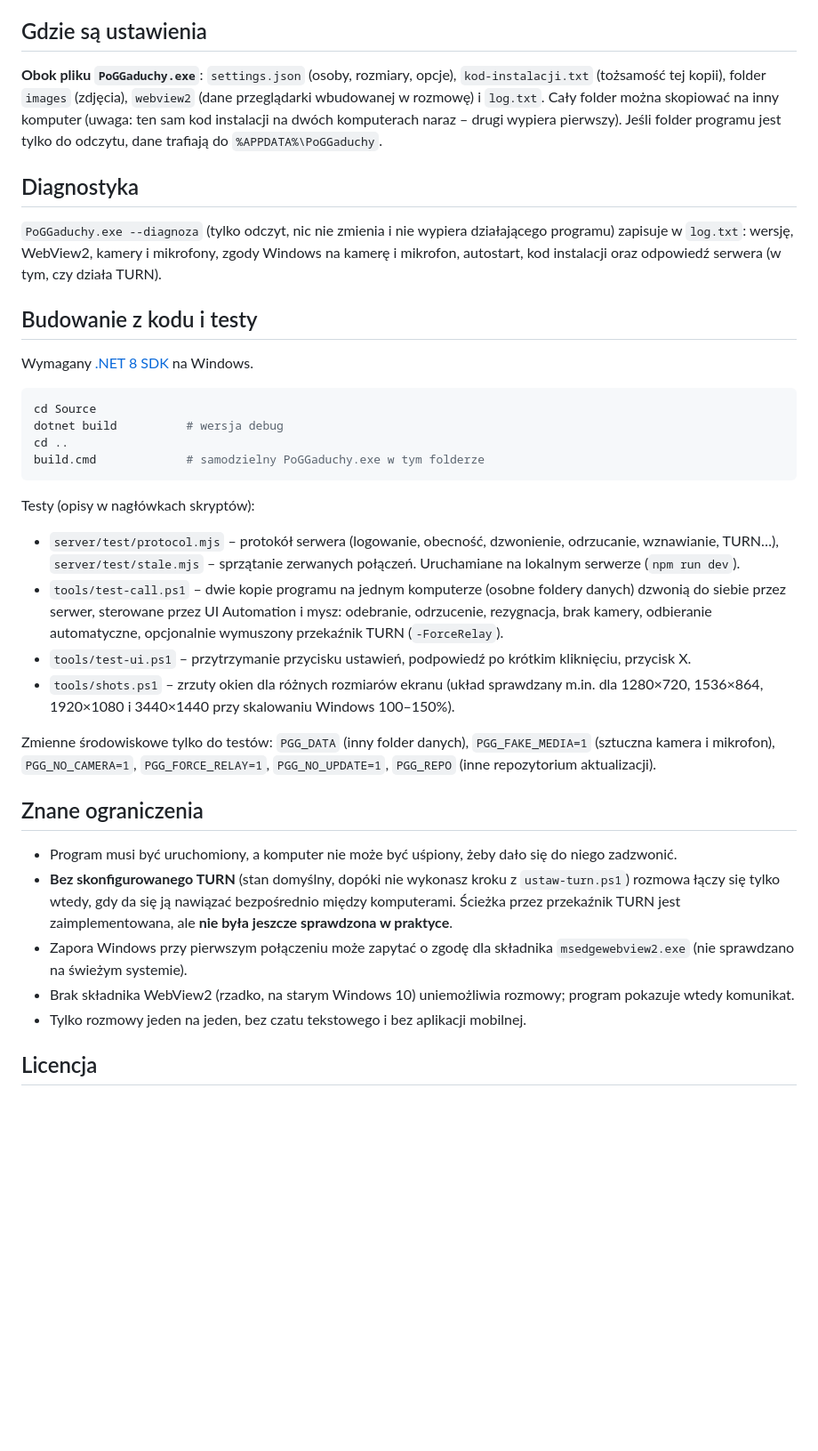
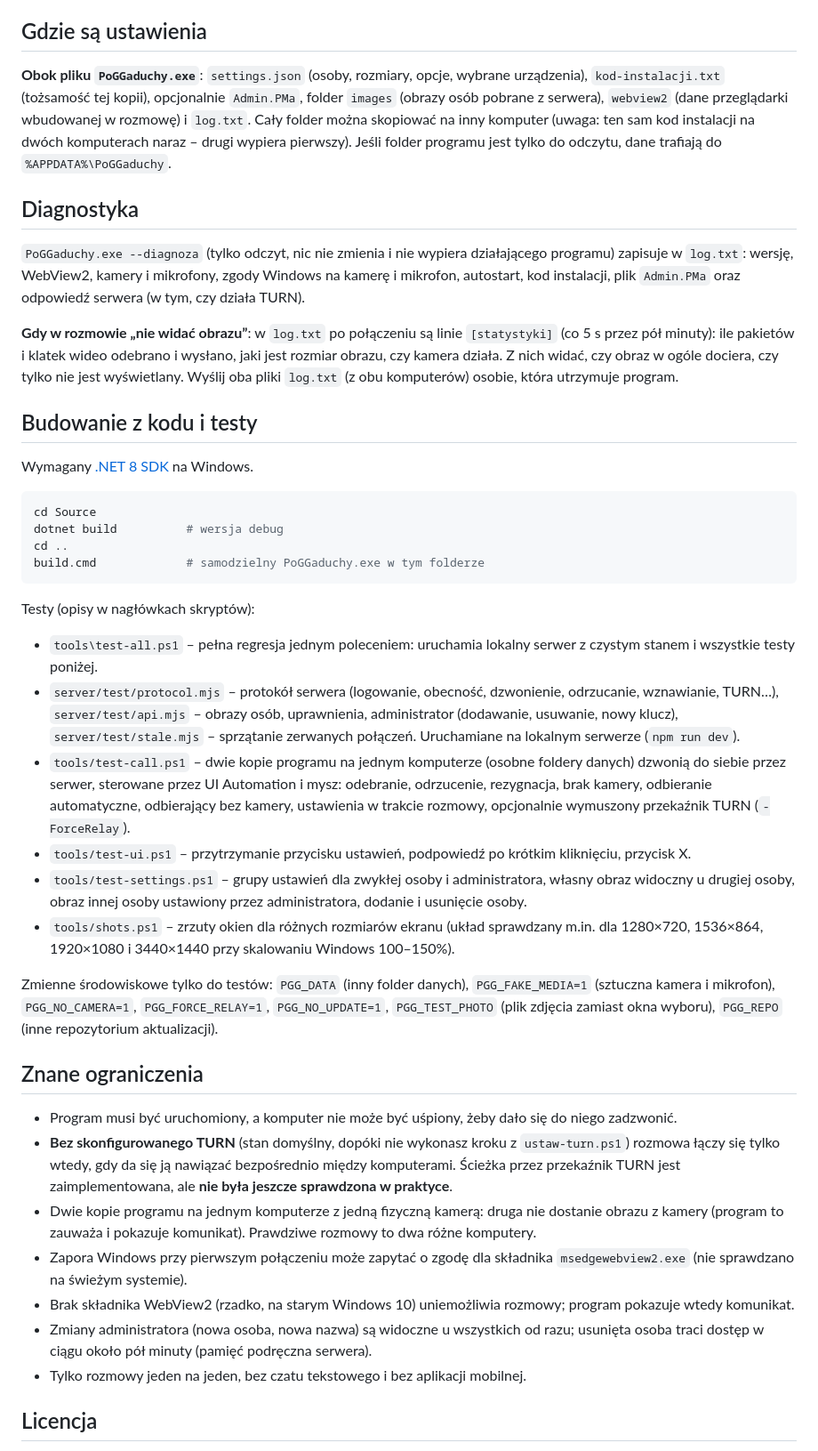
Before and after one commit to NepciorLab/PoGGaduchy, a Markdown page: README.md, the part around one of its changes. Shown at 89% size. Rendered like a GitHub page; blank space fills up the shorter version.

```diff
--- a/README.md
+++ b/README.md
@@ -151,16 +186,20 @@ Workflow [`release.yml`](.github/workflows/release.yml) zbuduje program (numer w
 
 ## Gdzie są ustawienia
 
-**Obok pliku `PoGGaduchy.exe`**: `settings.json` (osoby, rozmiary, opcje), `kod-instalacji.txt` (tożsamość tej kopii),
-folder `images` (zdjęcia), `webview2` (dane przeglądarki wbudowanej w rozmowę) i `log.txt`. Cały folder można skopiować
-na inny komputer (uwaga: ten sam kod instalacji na dwóch komputerach naraz – drugi wypiera pierwszy). Jeśli folder
-programu jest tylko do odczytu, dane trafiają do `%APPDATA%\PoGGaduchy`.
+**Obok pliku `PoGGaduchy.exe`**: `settings.json` (osoby, rozmiary, opcje, wybrane urządzenia), `kod-instalacji.txt`
+(tożsamość tej kopii), opcjonalnie `Admin.PMa`, folder `images` (obrazy osób pobrane z serwera), `webview2` (dane przeglądarki
+wbudowanej w rozmowę) i `log.txt`. Cały folder można skopiować na inny komputer (uwaga: ten sam kod instalacji na dwóch
+komputerach naraz – drugi wypiera pierwszy). Jeśli folder programu jest tylko do odczytu, dane trafiają do `%APPDATA%\PoGGaduchy`.
 
 ## Diagnostyka
 
 `PoGGaduchy.exe --diagnoza` (tylko odczyt, nic nie zmienia i nie wypiera działającego programu) zapisuje w `log.txt`:
-wersję, WebView2, kamery i mikrofony, zgody Windows na kamerę i mikrofon, autostart, kod instalacji oraz odpowiedź
-serwera (w tym, czy działa TURN).
+wersję, WebView2, kamery i mikrofony, zgody Windows na kamerę i mikrofon, autostart, kod instalacji, plik `Admin.PMa`
+oraz odpowiedź serwera (w tym, czy działa TURN).
+
+**Gdy w rozmowie „nie widać obrazu”**: w `log.txt` po połączeniu są linie `[statystyki]` (co 5 s przez pół minuty): ile
+pakietów i klatek wideo odebrano i wysłano, jaki jest rozmiar obrazu, czy kamera działa. Z nich widać, czy obraz w ogóle
+dociera, czy tylko nie jest wyświetlany. Wyślij oba pliki `log.txt` (z obu komputerów) osobie, która utrzymuje program.
 
 ## Budowanie z kodu i testy
 
@@ -175,17 +214,22 @@ build.cmd             # samodzielny PoGGaduchy.exe w tym folderze
 
 Testy (opisy w nagłówkach skryptów):
 
+* `tools\test-all.ps1` – pełna regresja jednym poleceniem: uruchamia lokalny serwer z czystym stanem i wszystkie testy poniżej.
 * `server/test/protocol.mjs` – protokół serwera (logowanie, obecność, dzwonienie, odrzucanie, wznawianie, TURN…),
+  `server/test/api.mjs` – obrazy osób, uprawnienia, administrator (dodawanie, usuwanie, nowy klucz),
   `server/test/stale.mjs` – sprzątanie zerwanych połączeń. Uruchamiane na lokalnym serwerze (`npm run dev`).
 * `tools/test-call.ps1` – dwie kopie programu na jednym komputerze (osobne foldery danych) dzwonią do siebie przez serwer,
-  sterowane przez UI Automation i mysz: odebranie, odrzucenie, rezygnacja, brak kamery, odbieranie automatyczne,
-  opcjonalnie wymuszony przekaźnik TURN (`-ForceRelay`).
+  sterowane przez UI Automation i mysz: odebranie, odrzucenie, rezygnacja, brak kamery, odbieranie automatyczne, odbierający
+  bez kamery, ustawienia w trakcie rozmowy, opcjonalnie wymuszony przekaźnik TURN (`-ForceRelay`).
 * `tools/test-ui.ps1` – przytrzymanie przycisku ustawień, podpowiedź po krótkim kliknięciu, przycisk X.
+* `tools/test-settings.ps1` – grupy ustawień dla zwykłej osoby i administratora, własny obraz widoczny u drugiej osoby,
+  obraz innej osoby ustawiony przez administratora, dodanie i usunięcie osoby.
 * `tools/shots.ps1` – zrzuty okien dla różnych rozmiarów ekranu (układ sprawdzany m.in. dla 1280×720, 1536×864, 1920×1080
   i 3440×1440 przy skalowaniu Windows 100–150%).
 
 Zmienne środowiskowe tylko do testów: `PGG_DATA` (inny folder danych), `PGG_FAKE_MEDIA=1` (sztuczna kamera i mikrofon),
-`PGG_NO_CAMERA=1`, `PGG_FORCE_RELAY=1`, `PGG_NO_UPDATE=1`, `PGG_REPO` (inne repozytorium aktualizacji).
+`PGG_NO_CAMERA=1`, `PGG_FORCE_RELAY=1`, `PGG_NO_UPDATE=1`, `PGG_TEST_PHOTO` (plik zdjęcia zamiast okna wyboru),
+`PGG_REPO` (inne repozytorium aktualizacji).
 
 ## Znane ograniczenia
 
@@ -193,9 +237,13 @@ Zmienne środowiskowe tylko do testów: `PGG_DATA` (inny folder danych), `PGG_FA
 * **Bez skonfigurowanego TURN** (stan domyślny, dopóki nie wykonasz kroku z `ustaw-turn.ps1`) rozmowa łączy się tylko wtedy,
   gdy da się ją nawiązać bezpośrednio między komputerami. Ścieżka przez przekaźnik TURN jest zaimplementowana, ale
   **nie była jeszcze sprawdzona w praktyce**.
+* Dwie kopie programu na jednym komputerze z jedną fizyczną kamerą: druga nie dostanie obrazu z kamery (program to
+  zauważa i pokazuje komunikat). Prawdziwe rozmowy to dwa różne komputery.
 * Zapora Windows przy pierwszym połączeniu może zapytać o zgodę dla składnika `msedgewebview2.exe` (nie sprawdzano na
   świeżym systemie).
 * Brak składnika WebView2 (rzadko, na starym Windows 10) uniemożliwia rozmowy; program pokazuje wtedy komunikat.
+* Zmiany administratora (nowa osoba, nowa nazwa) są widoczne u wszystkich od razu; usunięta osoba traci dostęp w ciągu
+  około pół minuty (pamięć podręczna serwera).
 * Tylko rozmowy jeden na jeden, bez czatu tekstowego i bez aplikacji mobilnej.
 
 ## Licencja
```
Also changed, not shown: other parts of README.md (+55 -20 lines), docs/images/incoming.png, docs/images/nocamera.png, docs/images/settings.png.
